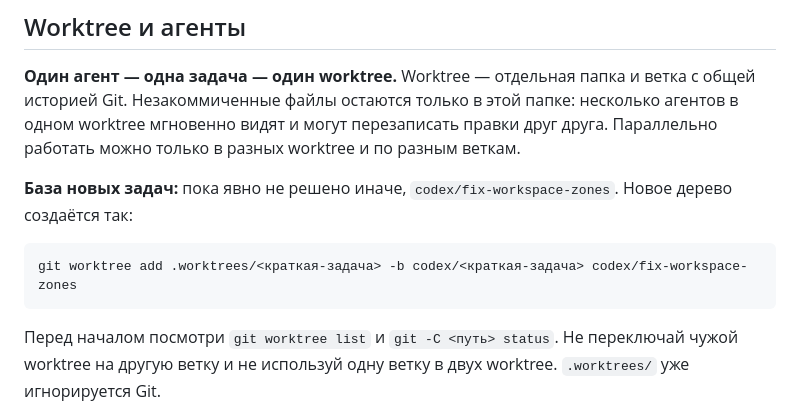
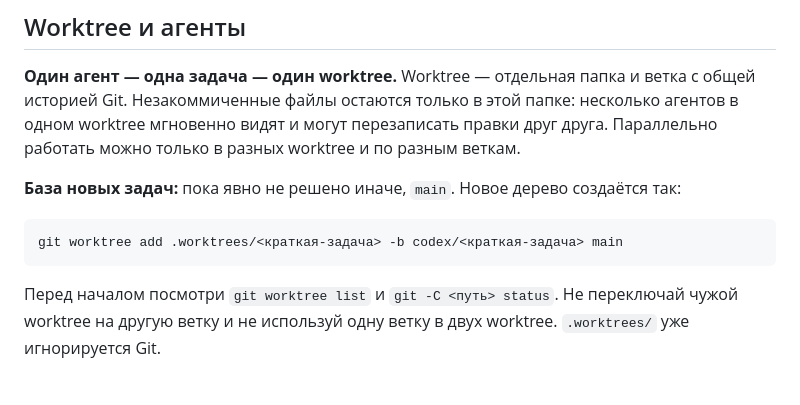
Before and after one commit to tneki22/Tentex, a Markdown page: AGENTS.md, the part around the change. Drawn GitHub-style; blank space fills up the shorter version.

Commit message:
docs: base new worktrees on main, fix-workspace-zones is retired

````diff
--- a/AGENTS.md
+++ b/AGENTS.md
@@ -100,10 +100,10 @@ Python: целевая версия **3.13** (так в контейнере).
 
 **Один агент — одна задача — один worktree.** Worktree — отдельная папка и ветка с общей историей Git. Незакоммиченные файлы остаются только в этой папке: несколько агентов в одном worktree мгновенно видят и могут перезаписать правки друг друга. Параллельно работать можно только в разных worktree и по разным веткам.
 
-**База новых задач:** пока явно не решено иначе, `codex/fix-workspace-zones`. Новое дерево создаётся так:
+**База новых задач:** пока явно не решено иначе, `main`. Новое дерево создаётся так:
 
 ```bash
-git worktree add .worktrees/<краткая-задача> -b codex/<краткая-задача> codex/fix-workspace-zones
+git worktree add .worktrees/<краткая-задача> -b codex/<краткая-задача> main
 ```
 
 Перед началом посмотри `git worktree list` и `git -C <путь> status`. Не переключай чужой worktree на другую ветку и не используй одну ветку в двух worktree. `.worktrees/` уже игнорируется Git.
````
